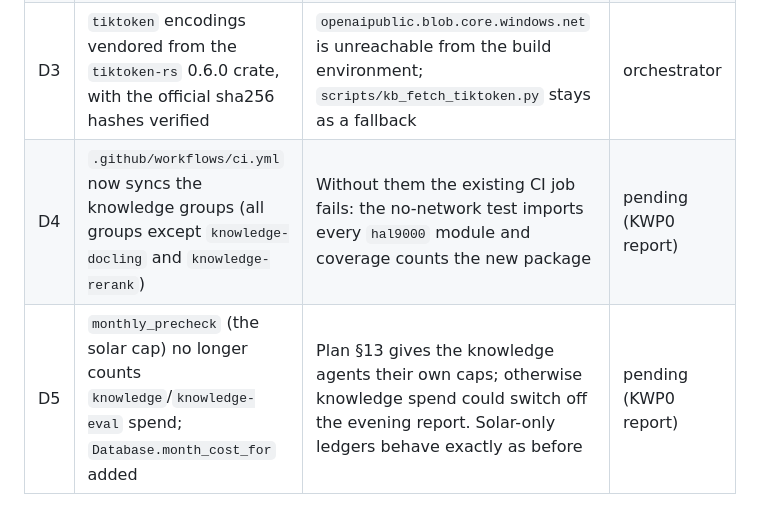
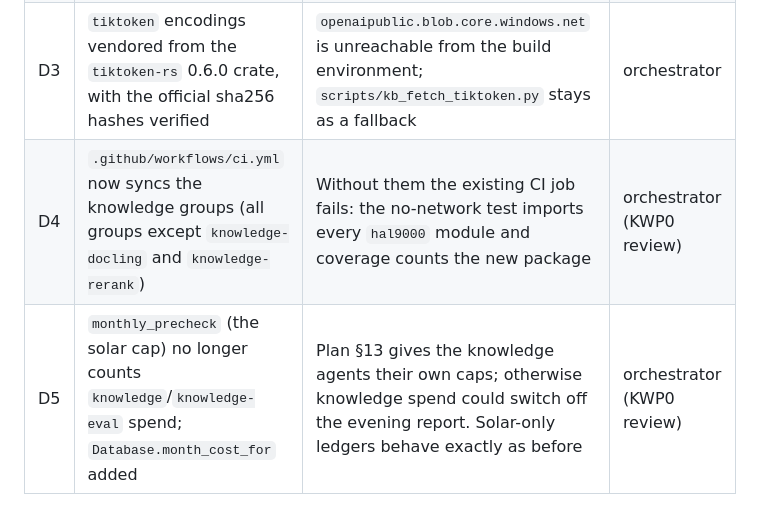
Before and after one commit to grrrizzzz/hal_9000, a Markdown page: docs/KNOWLEDGE_BUILD_STATUS.md, the part around the change. GitHub-like rendering.

Commit message:
Record D4 and D5 as approved in the knowledge build status
Co-Authored-By: Claude Opus 5.5 <noreply@anthropic.com>
Claude-Session: https://claude.ai/code/session_01U2bfdPmr7e5maapsjw8Fc9

```diff
--- a/docs/KNOWLEDGE_BUILD_STATUS.md
+++ b/docs/KNOWLEDGE_BUILD_STATUS.md
@@ -52,5 +52,5 @@
 | D1 | Work is committed on local `kwp/*` branches and merged locally; nothing is pushed to GitHub | GitHub refuses pushes from the build session (handoff §2.1 assumed pushes) | orchestrator |
 | D2 | G-K0b satisfied by the orchestrator on x86_64 and aarch64 Linux with `sqlite-vec==0.1.9`; the Mac check is deferred to `hal9000 kb check` at G-K1 | The Pi-equivalent (aarch64 Linux) host was verified in the build environment; the Mac only serves the evaluation | orchestrator |
 | D3 | `tiktoken` encodings vendored from the `tiktoken-rs` 0.6.0 crate, with the official sha256 hashes verified | `openaipublic.blob.core.windows.net` is unreachable from the build environment; `scripts/kb_fetch_tiktoken.py` stays as a fallback | orchestrator |
-| D4 | `.github/workflows/ci.yml` now syncs the knowledge groups (all groups except `knowledge-docling` and `knowledge-rerank`) | Without them the existing CI job fails: the no-network test imports every `hal9000` module and coverage counts the new package | pending (KWP0 report) |
-| D5 | `monthly_precheck` (the solar cap) no longer counts `knowledge`/`knowledge-eval` spend; `Database.month_cost_for` added | Plan §13 gives the knowledge agents their own caps; otherwise knowledge spend could switch off the evening report. Solar-only ledgers behave exactly as before | pending (KWP0 report) |
+| D4 | `.github/workflows/ci.yml` now syncs the knowledge groups (all groups except `knowledge-docling` and `knowledge-rerank`) | Without them the existing CI job fails: the no-network test imports every `hal9000` module and coverage counts the new package | orchestrator (KWP0 review) |
+| D5 | `monthly_precheck` (the solar cap) no longer counts `knowledge`/`knowledge-eval` spend; `Database.month_cost_for` added | Plan §13 gives the knowledge agents their own caps; otherwise knowledge spend could switch off the evening report. Solar-only ledgers behave exactly as before | orchestrator (KWP0 review) |
```
